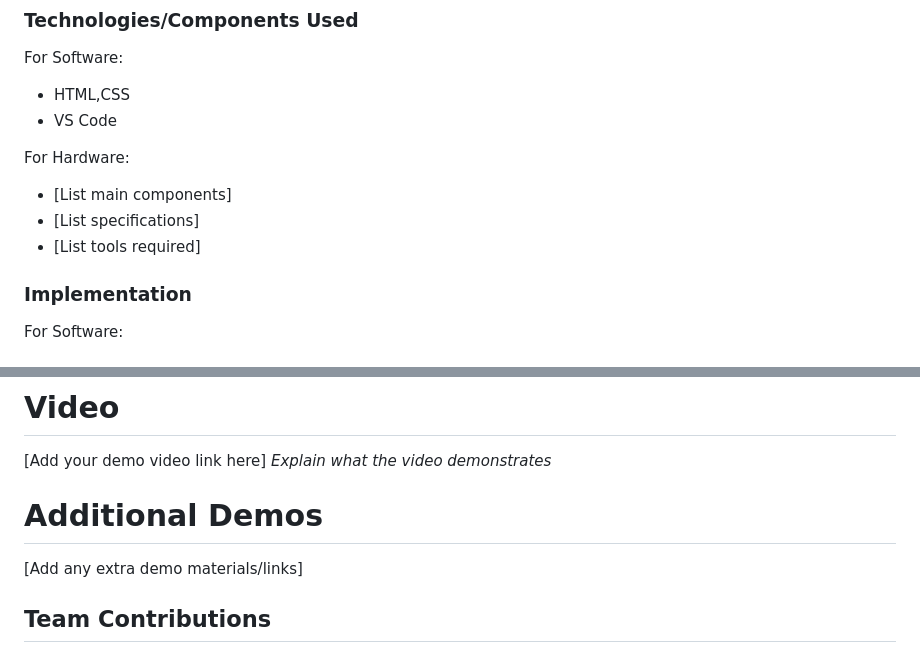
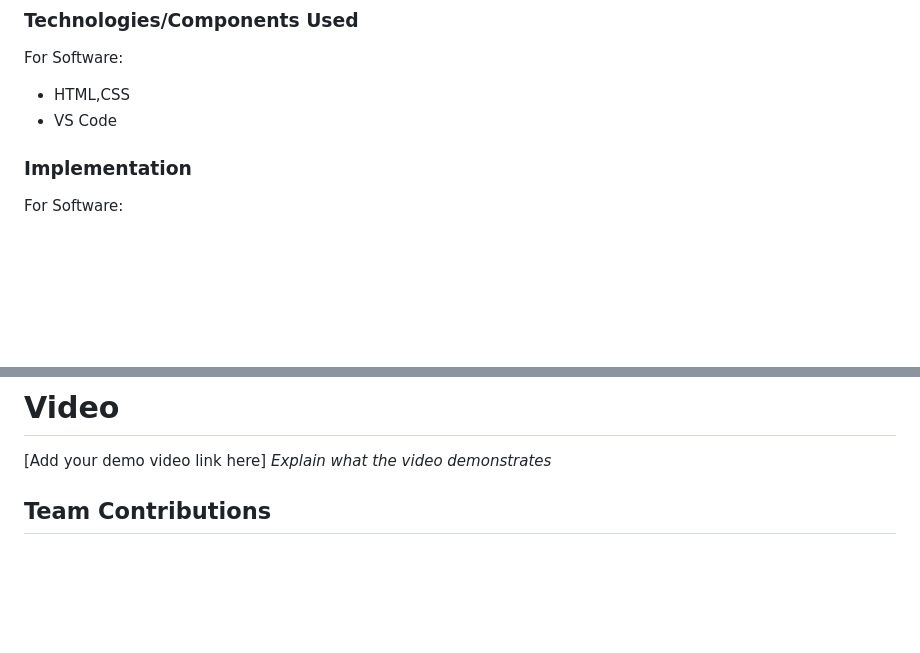
Before and after one commit to devil-creator/canFUSE, a Markdown page: README.md, 2 parts joined by grey strips. Rendered like a GitHub page; blank space fills up the shorter version.

```diff
--- a/README.md
+++ b/README.md
@@ -26,11 +26,6 @@ The canFUSE text editor transforms typing into a fun, engaging experience. By ad
 For Software:
 - HTML,CSS
 - VS Code
-
-For Hardware:
-- [List main components]
-- [List specifications]
-- [List tools required]
 
 ### Implementation
 For Software:
@@ -81,8 +76,6 @@ For Hardware:
 [Add your demo video link here]
 *Explain what the video demonstrates*
 
-# Additional Demos
-[Add any extra demo materials/links]
 
 ## Team Contributions
 - Sangeeth Sagaran K S: Developer, UI/UX Design
```
